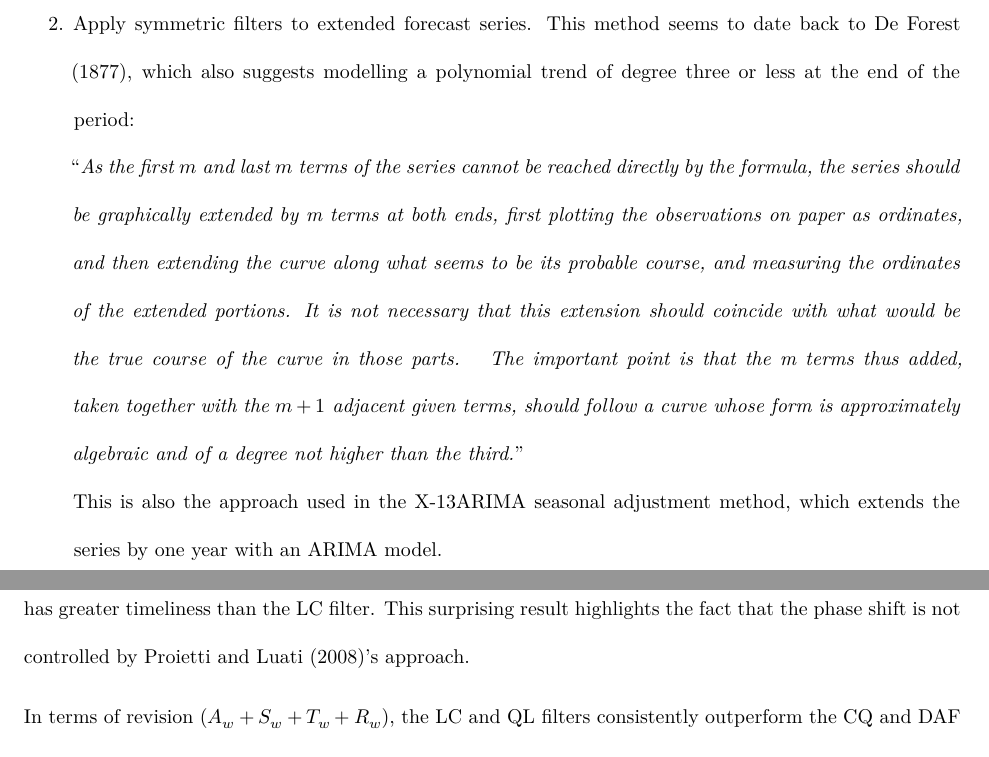
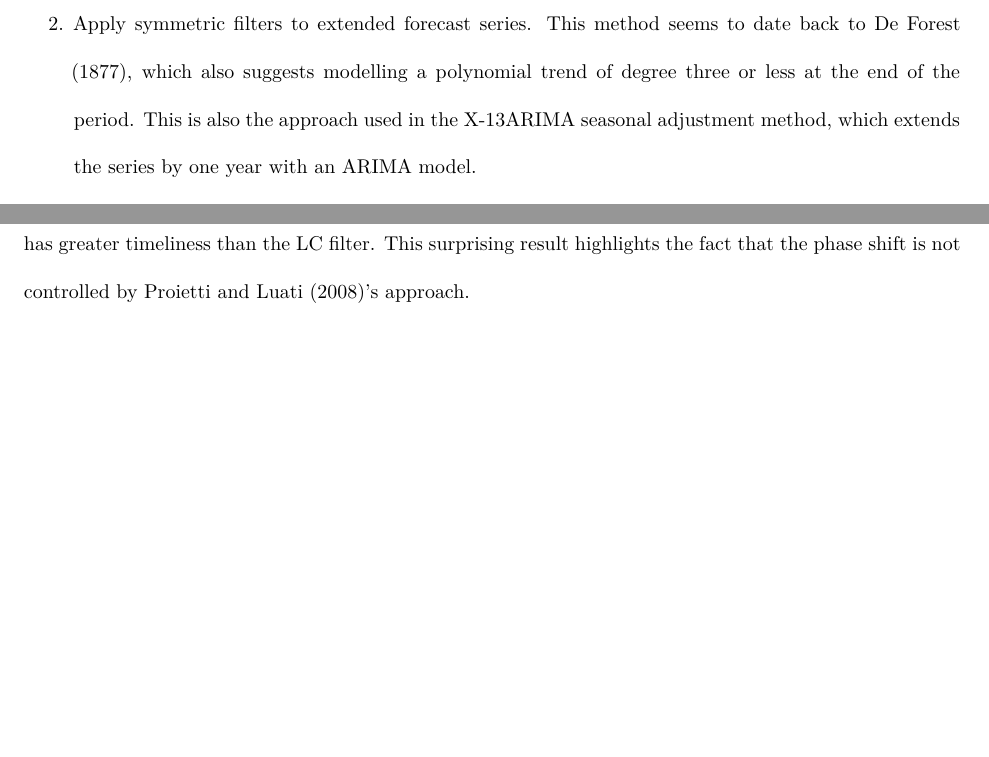
Before and after one commit to AQLT/joffstats2024, a Quarto document (article_jos.qmd): two parts of pages 7 and 15 of 36 before the commit and two parts of pages 7 and 14 of 36 after it, joined at a grey line, cut so that both start at the same text, the shorter picture padded with empty space. Rendered offline with R 4.5, knitr and Pandoc in place of Quarto, then LaTeX, with nearby package versions.

Commit message:
quote removed

```diff
--- a/article_jos.qmd
+++ b/article_jos.qmd
@@ -218,10 +218,7 @@ Several approaches can be used for real-time estimation:
 1. Use asymmetric moving averages to take account of the lack of available data;
 
 2. Apply symmetric filters to extended forecast series.
-This method seems to date back to @deforest1877adjustment, which also suggests modelling a polynomial trend of degree three or less at the end of the period:\
-"*As the first $m$ and last $m$ terms of the series cannot be reached directly by the formula, the series should be graphically extended by m terms at both ends, first plotting the observations on paper as ordinates, and then extending the curve along what seems to be its probable course, and measuring the ordinates of the extended portions.*
-*It is not necessary that this extension should coincide with what would be the true course of the curve in those parts. *
-*The important point is that the m terms thus added, taken together with the $m+1$ adjacent given terms, should follow a curve whose form is approximately algebraic and of a degree not higher than the third.*"\
+This method seems to date back to @deforest1877adjustment, which also suggests modelling a polynomial trend of degree three or less at the end of the period.
 This is also the approach used in the X-13ARIMA seasonal adjustment method, which extends the series by one year with an ARIMA model.
 
 Ultimately, the second method is equivalent to using asymmetric moving averages, since forecasts are linear combinations of the past.
```
